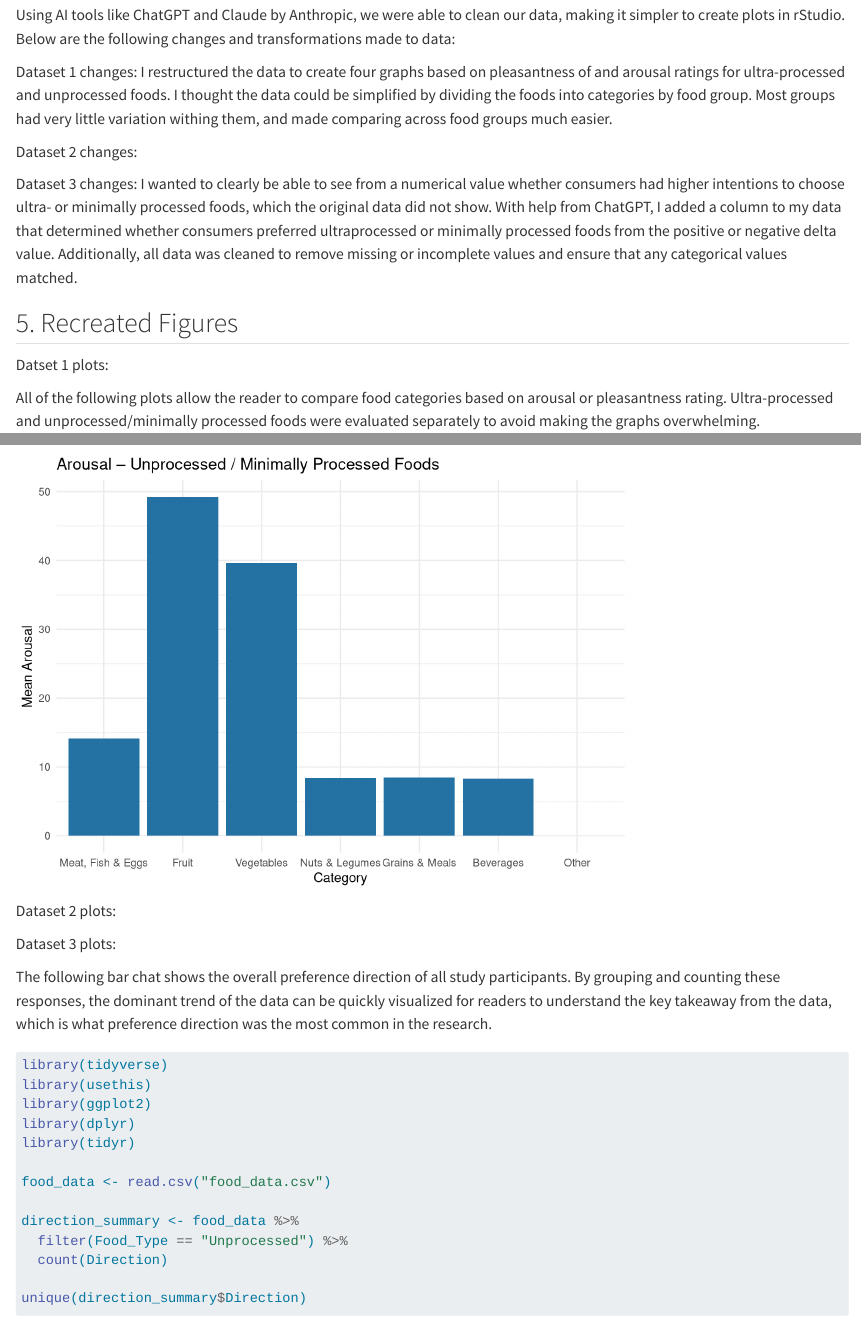
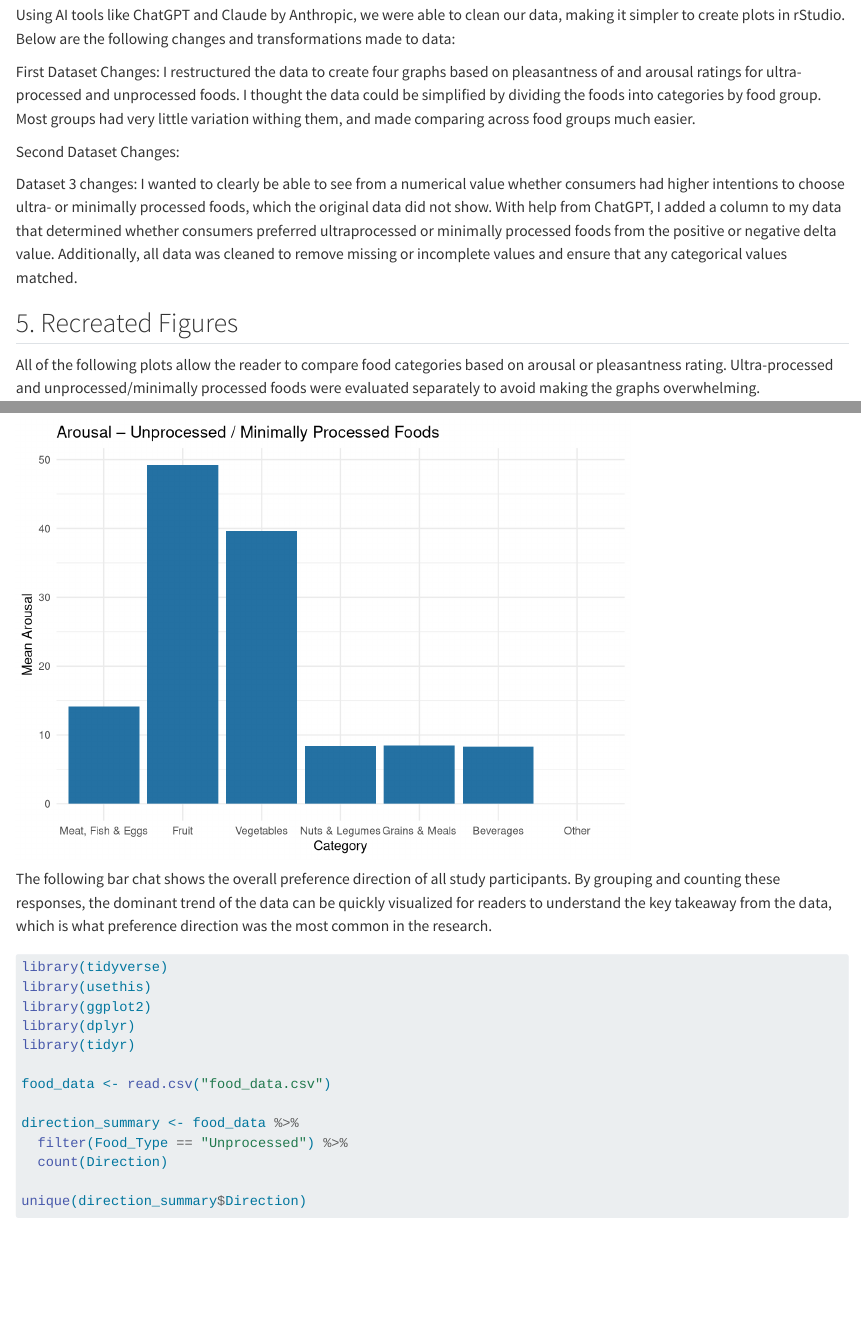
Before and after one commit to blakerobbins0/IAFSR-Group-Project, a Quarto document (projectdoc.qmd): the page in a window 1100 px wide, from 1620 px down, and a second part further down, joined at a grey line. Rendered offline with R 4.5, knitr and Pandoc in place of Quarto, with nearby package versions; long lines of code are wrapped.

Commit message:
deleted stuff ab dataset 2

````diff
--- a/projectdoc.qmd
+++ b/projectdoc.qmd
@@ -30,15 +30,13 @@ Additionally, no graphs or tables were included to visually represent the result
 
 Using AI tools like ChatGPT and Claude by Anthropic, we were able to clean our data, making it simpler to create plots in rStudio. Below are the following changes and transformations made to data:
 
-Dataset 1 changes: I restructured the data to create four graphs based on pleasantness of and arousal ratings for ultra-processed and unprocessed foods. I thought the data could be simplified by dividing the foods into categories by food group. Most groups had very little variation withing them, and made comparing across food groups much easier.
+First Dataset Changes: I restructured the data to create four graphs based on pleasantness of and arousal ratings for ultra-processed and unprocessed foods. I thought the data could be simplified by dividing the foods into categories by food group. Most groups had very little variation withing them, and made comparing across food groups much easier.
 
-Dataset 2 changes:
+Second Dataset Changes:
 
 Dataset 3 changes: I wanted to clearly be able to see from a numerical value whether consumers had higher intentions to choose ultra- or minimally processed foods, which the original data did not show. With help from ChatGPT, I added a column to my data that determined whether consumers preferred ultraprocessed or minimally processed foods from the positive or negative delta value. Additionally, all data was cleaned to remove missing or incomplete values and ensure that any categorical values matched.
 
 ## 5. Recreated Figures
-
-Datset 1 plots:
 
 All of the following plots allow the reader to compare food categories based on arousal or pleasantness rating. Ultra-processed and unprocessed/minimally processed foods were evaluated separately to avoid making the graphs overwhelming.
 
@@ -178,10 +176,6 @@ plot_bar(umpf, "Arousal_Mean",
          "Mean Arousal", "#2471A3")
 ```
 
-Dataset 2 plots:
-
-Dataset 3 plots:
-
 The following bar chat shows the overall preference direction of all study participants. By grouping and counting these responses, the dominant trend of the data can be quickly visualized for readers to understand the key takeaway from the data, which is what preference direction was the most common in the research.
 
 ```{r}
````
